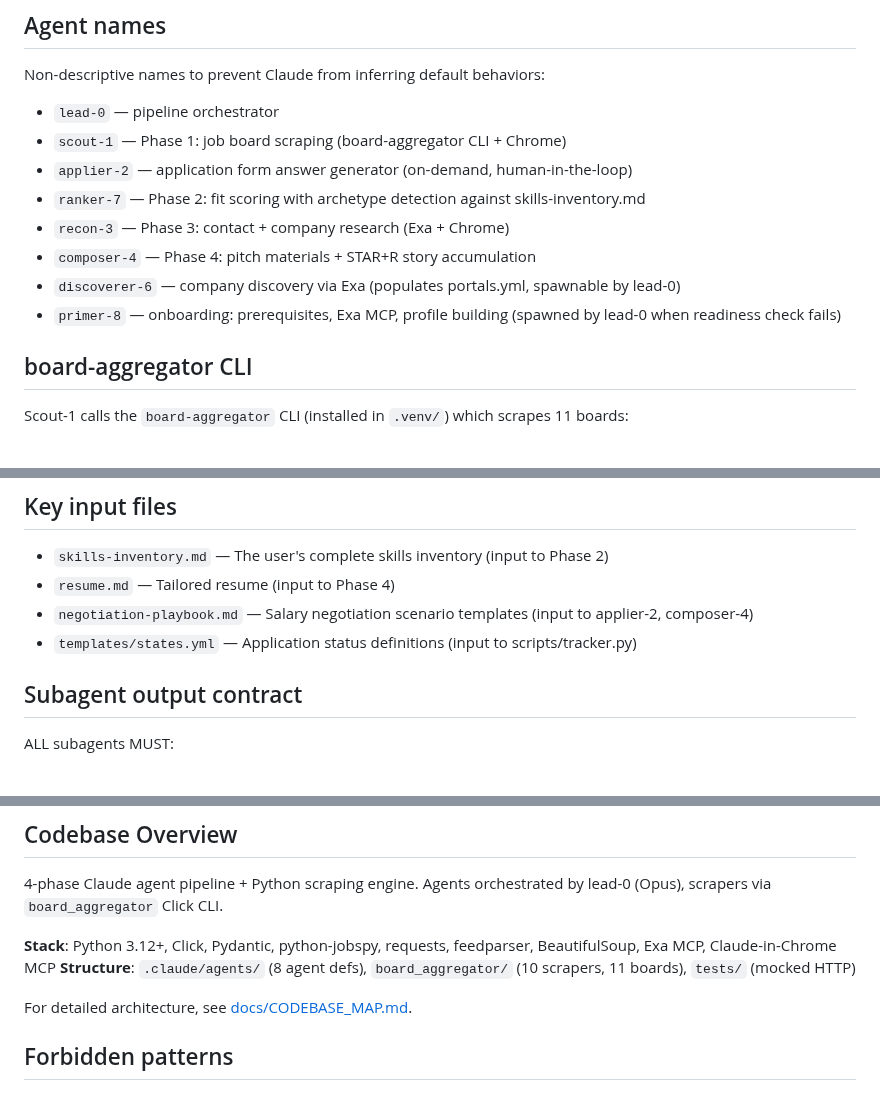
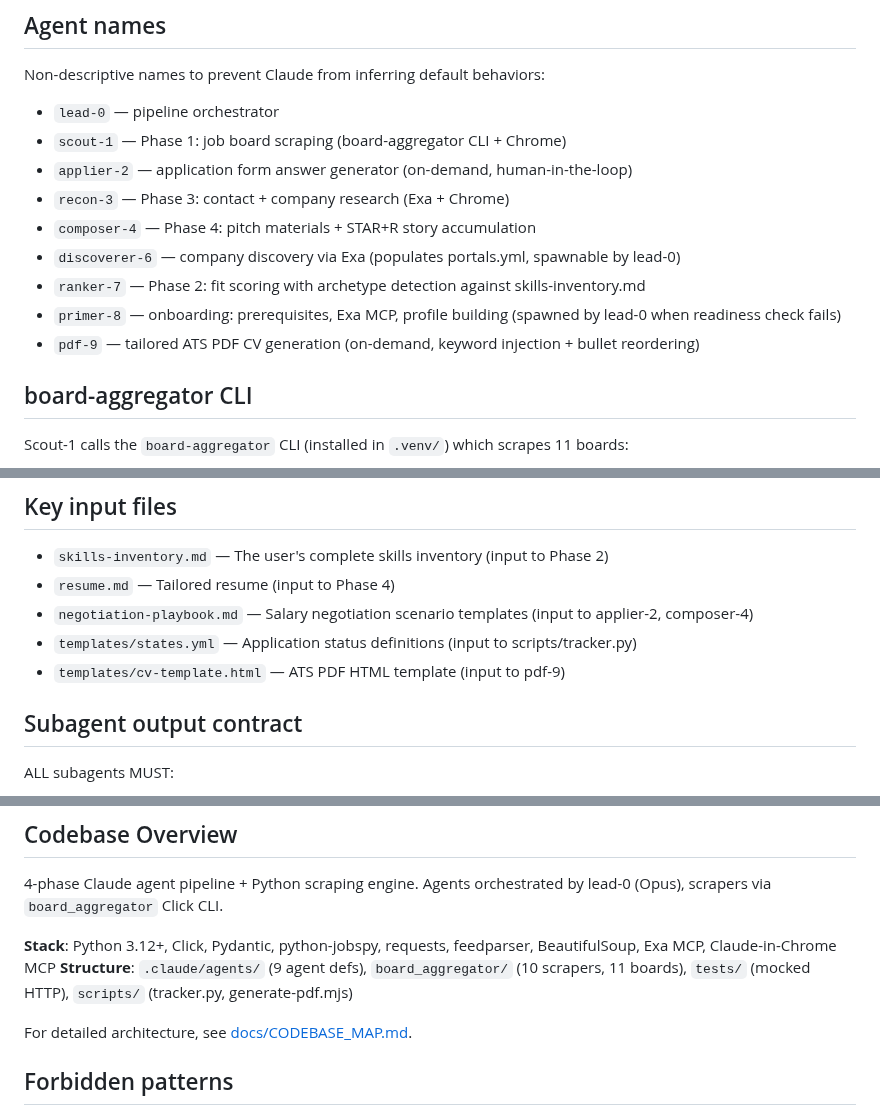
Before and after one commit to 0xquinto/agent-job-research, a Markdown page: .claude/CLAUDE.md, 3 parts joined by grey strips. GitHub-like rendering.

Commit message:
docs: update CLAUDE.md with pdf-9 agent, new key files, 9 agent defs

```diff
--- a/.claude/CLAUDE.md
+++ b/.claude/CLAUDE.md
@@ -16,11 +16,12 @@ Non-descriptive names to prevent Claude from inferring default behaviors:
 - `lead-0` — pipeline orchestrator
 - `scout-1` — Phase 1: job board scraping (board-aggregator CLI + Chrome)
 - `applier-2` — application form answer generator (on-demand, human-in-the-loop)
-- `ranker-7` — Phase 2: fit scoring with archetype detection against skills-inventory.md
 - `recon-3` — Phase 3: contact + company research (Exa + Chrome)
 - `composer-4` — Phase 4: pitch materials + STAR+R story accumulation
 - `discoverer-6` — company discovery via Exa (populates portals.yml, spawnable by lead-0)
+- `ranker-7` — Phase 2: fit scoring with archetype detection against skills-inventory.md
 - `primer-8` — onboarding: prerequisites, Exa MCP, profile building (spawned by lead-0 when readiness check fails)
+- `pdf-9` — tailored ATS PDF CV generation (on-demand, keyword injection + bullet reordering)
 
 ## board-aggregator CLI
 
@@ -72,6 +73,7 @@ research/
 - `resume.md` — Tailored resume (input to Phase 4)
 - `negotiation-playbook.md` — Salary negotiation scenario templates (input to applier-2, composer-4)
 - `templates/states.yml` — Application status definitions (input to scripts/tracker.py)
+- `templates/cv-template.html` — ATS PDF HTML template (input to pdf-9)
 
 ## Subagent output contract
 
@@ -87,7 +89,7 @@ This constraint survives context compaction because it is in CLAUDE.md.
 4-phase Claude agent pipeline + Python scraping engine. Agents orchestrated by lead-0 (Opus), scrapers via `board_aggregator` Click CLI.
 
 **Stack**: Python 3.12+, Click, Pydantic, python-jobspy, requests, feedparser, BeautifulSoup, Exa MCP, Claude-in-Chrome MCP
-**Structure**: `.claude/agents/` (8 agent defs), `board_aggregator/` (10 scrapers, 11 boards), `tests/` (mocked HTTP)
+**Structure**: `.claude/agents/` (9 agent defs), `board_aggregator/` (10 scrapers, 11 boards), `tests/` (mocked HTTP), `scripts/` (tracker.py, generate-pdf.mjs)
 
 For detailed architecture, see [docs/CODEBASE_MAP.md](docs/CODEBASE_MAP.md).
 
```
